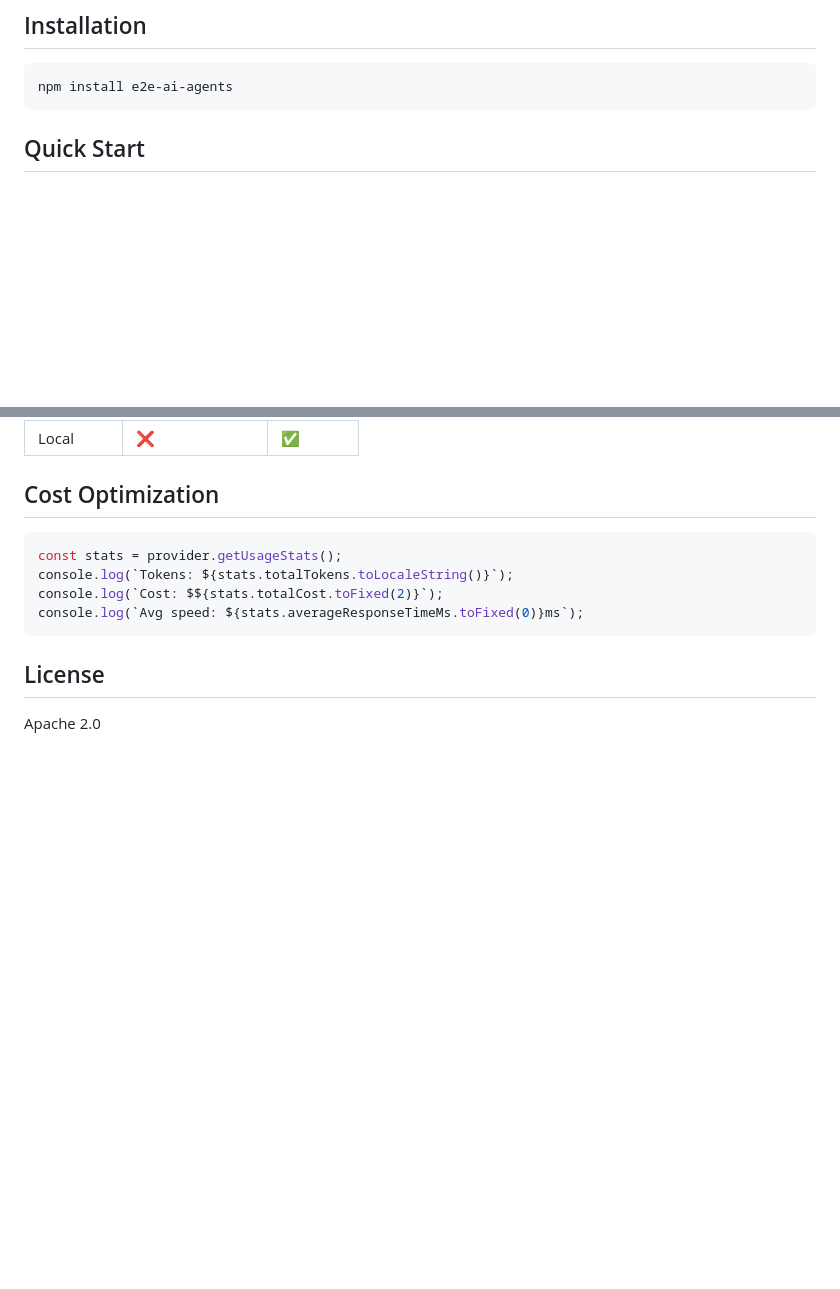
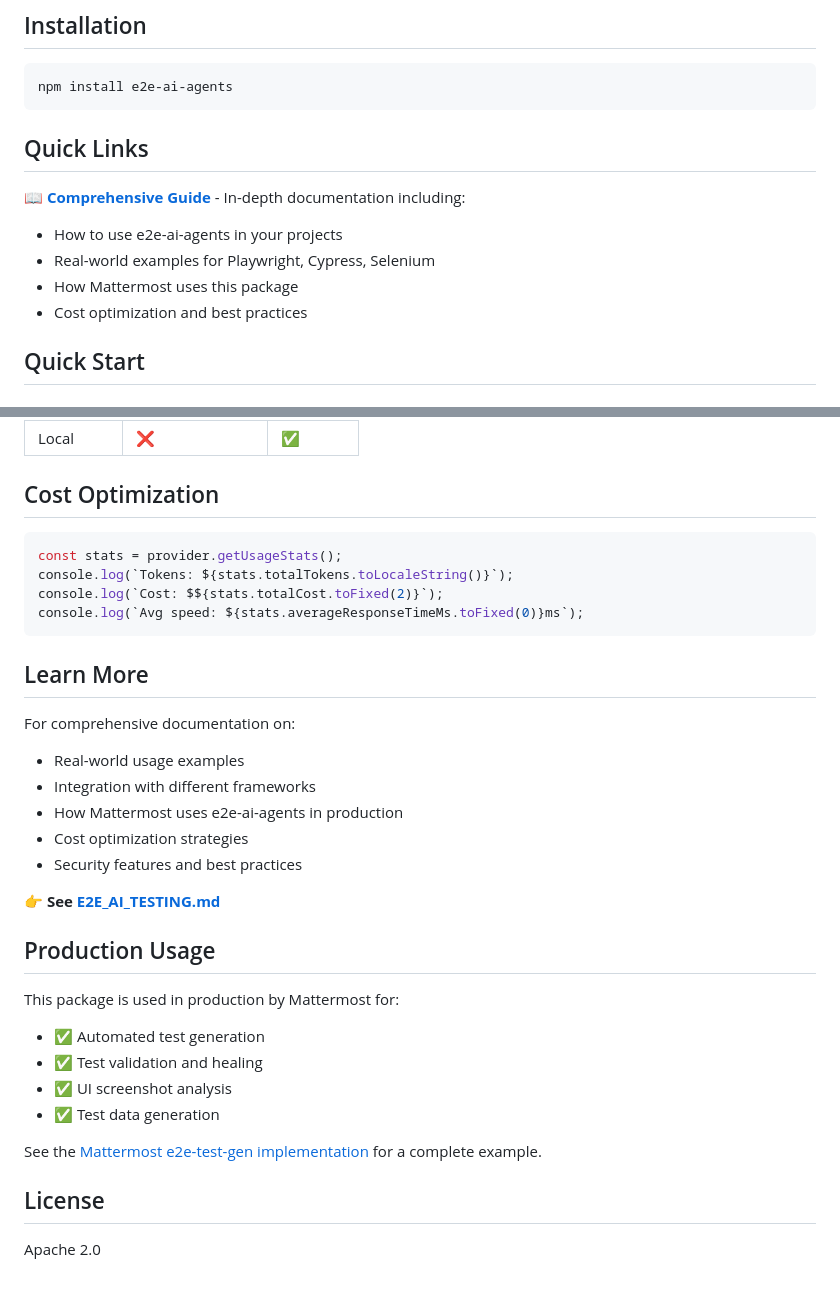
Before and after one commit to yasserfaraazkhan/impact-gate, a Markdown page: README.md, 2 parts joined by grey strips. GitHub-like rendering; blank space fills up the shorter version.

````diff
--- a/README.md
+++ b/README.md
@@ -19,6 +19,14 @@ Pluggable LLM provider abstraction for test automation with:
 ```bash
 npm install e2e-ai-agents
 ```
+
+## Quick Links
+
+📖 **[Comprehensive Guide](E2E_AI_TESTING.md)** - In-depth documentation including:
+- How to use e2e-ai-agents in your projects
+- Real-world examples for Playwright, Cypress, Selenium
+- How Mattermost uses this package
+- Cost optimization and best practices
 
 ## Quick Start
 
@@ -225,6 +233,27 @@ console.log(`Cost: $${stats.totalCost.toFixed(2)}`);
 console.log(`Avg speed: ${stats.averageResponseTimeMs.toFixed(0)}ms`);
 ```
 
+## Learn More
+
+For comprehensive documentation on:
+- Real-world usage examples
+- Integration with different frameworks
+- How Mattermost uses e2e-ai-agents in production
+- Cost optimization strategies
+- Security features and best practices
+
+👉 **See [E2E_AI_TESTING.md](E2E_AI_TESTING.md)**
+
+## Production Usage
+
+This package is used in production by Mattermost for:
+- ✅ Automated test generation
+- ✅ Test validation and healing
+- ✅ UI screenshot analysis
+- ✅ Test data generation
+
+See the [Mattermost e2e-test-gen implementation](https://github.com/mattermost/mattermost/tree/master/e2e-tests/playwright) for a complete example.
+
 ## License
 
 Apache 2.0
````
Also changed, not shown: E2E_AI_TESTING.md (added, +435 -0 lines).
